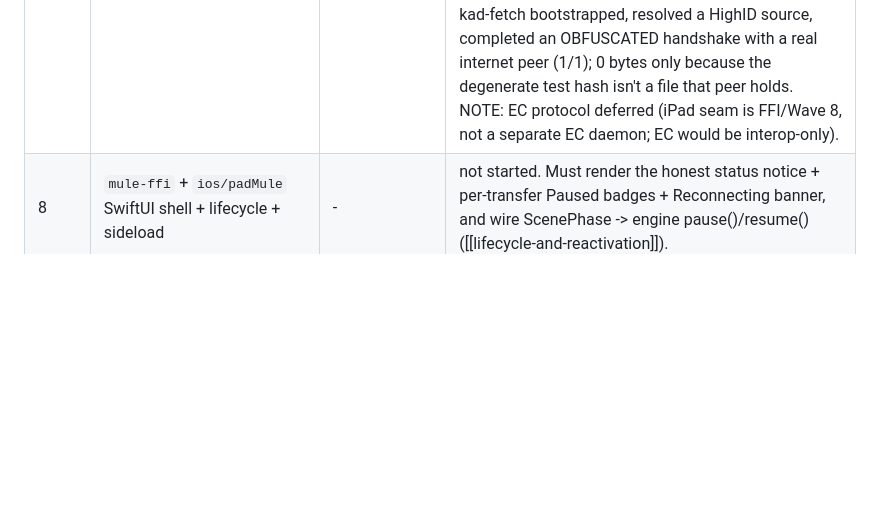
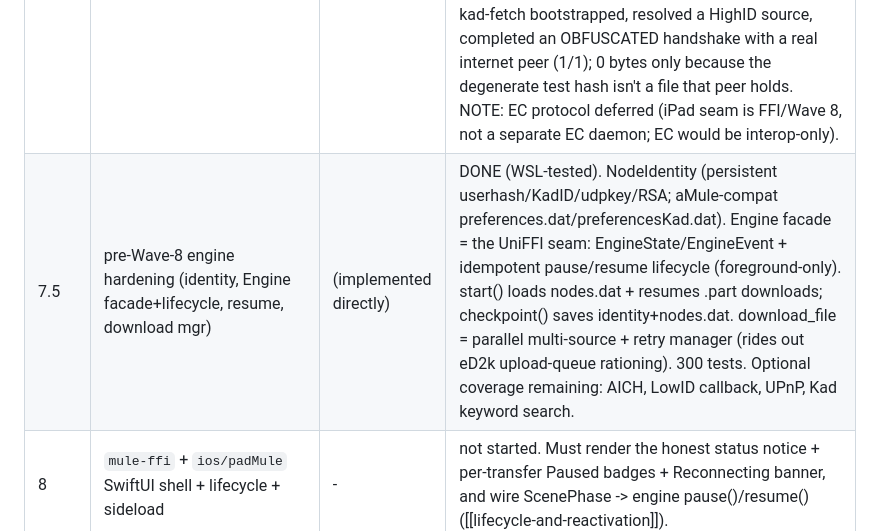
Before and after one commit to ajbufort/padMule, a Markdown page: docs/wiki/build-progress.md, the part around the change. GitHub-like rendering; blank space fills up the shorter version.

Commit message:
docs(wiki): pre-Wave-8 engine hardening (phases 1-4)
Co-Authored-By: Claude Opus 4.8 <noreply@anthropic.com>

```diff
--- a/docs/wiki/build-progress.md
+++ b/docs/wiki/build-progress.md
@@ -35,6 +35,7 @@ ends at a differential/round-trip gate.
 | 6c | iterative node lookup (FIND_NODE) | (implemented directly) | DONE (codec + pure lookup) + source-verified. message.rs: KADEMLIA2_REQ 0x21 (type&0x1F|target|receiver, 33B, zero-type rejected) + KADEMLIA2_RES 0x29 (target|count|25B contacts, exact-len 17+25*count, Kad1 dropped); type bytes FIND_VALUE 0x02 / STORE 0x04 / FIND_NODE=FIND_VALUE_MORE 0x0B (GetRequestContactCount). lookup.rs: Lookup state machine - candidates BTreeMap keyed by XOR distance (injective per id), next_queries(ALPHA=3, frontier) returns closest untried + marks tried, on_response folds in closer contacts, converges when frontier fully queried. Convergence test: 160-node net where each node's knowledge is a real 6a RoutingTable (navigable) -> lookup reaches the exact k-closest. Timers/JumpStart/IP-dedup left to the live layer. REMAINING 6c: drive it live over UDP (self-lookup fills the routing table). |
 | 6d | source/keyword search + differential gate (resolve a hash) | (implemented directly) | **DONE - WAVE 6 GOAL MET (live).** Codecs (mule-kad): SEARCH_SOURCE_REQ 0x34 (target 16|startPos 2 &0x7FFF|fileSize 8 = 26B) + SEARCH_RES 0x3B (responderID 16|keyID 16|count 2|count x {answer 16|taglist}); SearchResult::as_source distils source tags (SOURCETYPE 0xFF/SOURCEIP 0xFE/SOURCEPORT 0xFD/SOURCEUPORT 0xFC; accepts types {1,3,4,5,6}). read_kad_tag relaxed to eMule behavior (name = length-prefixed string, any length; unknown TYPE still errors). Driver (kad_live): find_node+search_source drive resolve_sources (iterative lookup toward the hash, then SEARCH_SOURCE_REQ to closest in-tolerance); ed2k hash -> Kad target via from_hash (SetValueBE). mule-cli `kad-search <nodes.dat> <hash> <size>`. LIVE: bootstrap -> 15/16 nodes answer FIND_NODE -> 5/10 in-tolerance return SEARCH_RES -> resolves a real source (type 3, real IP:port), reliably. |
 | 7 | end-to-end fetch (give a hash, get the file) - RE-SCOPED from EC | (implemented directly) | DONE (orchestration) + loopback-validated + live discovery/connect. mule-engine::fetch: PeerSource unifies Kad/server/peer sources (reconciles the TWO IP conventions in one place - Kad TAG_SOURCEIP = host-order/big-endian view Ipv4Addr::from(ip); server FOUNDSOURCES = eD2k low-byte; verified vs DownloadQueue::KademliaSearchFile). SourceRegistry dedups by addr; fetch_from_sources drives Download across sources (obf when userhash known). Only HighID Kad types {1,4} + non-LowID server ids connectable. mule-cli kad-fetch <nodes.dat> <hash> <size> <out>. 5 unit tests (IP conventions/filtering/dedup) + loopback test (serve->fetch->verify ed2k hash) + dead-source test. LIVE: kad-fetch bootstrapped, resolved a HighID source, completed an OBFUSCATED handshake with a real internet peer (1/1); 0 bytes only because the degenerate test hash isn't a file that peer holds. NOTE: EC protocol deferred (iPad seam is FFI/Wave 8, not a separate EC daemon; EC would be interop-only). |
+| 7.5 | pre-Wave-8 engine hardening (identity, Engine facade+lifecycle, resume, download mgr) | (implemented directly) | DONE (WSL-tested). NodeIdentity (persistent userhash/KadID/udpkey/RSA; aMule-compat preferences.dat/preferencesKad.dat). Engine facade = the UniFFI seam: EngineState/EngineEvent + idempotent pause/resume lifecycle (foreground-only). start() loads nodes.dat + resumes .part downloads; checkpoint() saves identity+nodes.dat. download_file = parallel multi-source + retry manager (rides out eD2k upload-queue rationing). 300 tests. Optional coverage remaining: AICH, LowID callback, UPnP, Kad keyword search. |
 | 8 | `mule-ffi` + `ios/padMule` SwiftUI shell + lifecycle + sideload | - | not started. Must render the honest status notice + per-transfer Paused badges + Reconnecting banner, and wire ScenePhase -> engine pause()/resume() ([[lifecycle-and-reactivation]]). |
 | 9 | (v1.1) seedbox mode | - | not started |
 
```
Also changed, not shown: docs/wiki/log.md (+5 -0 lines).
